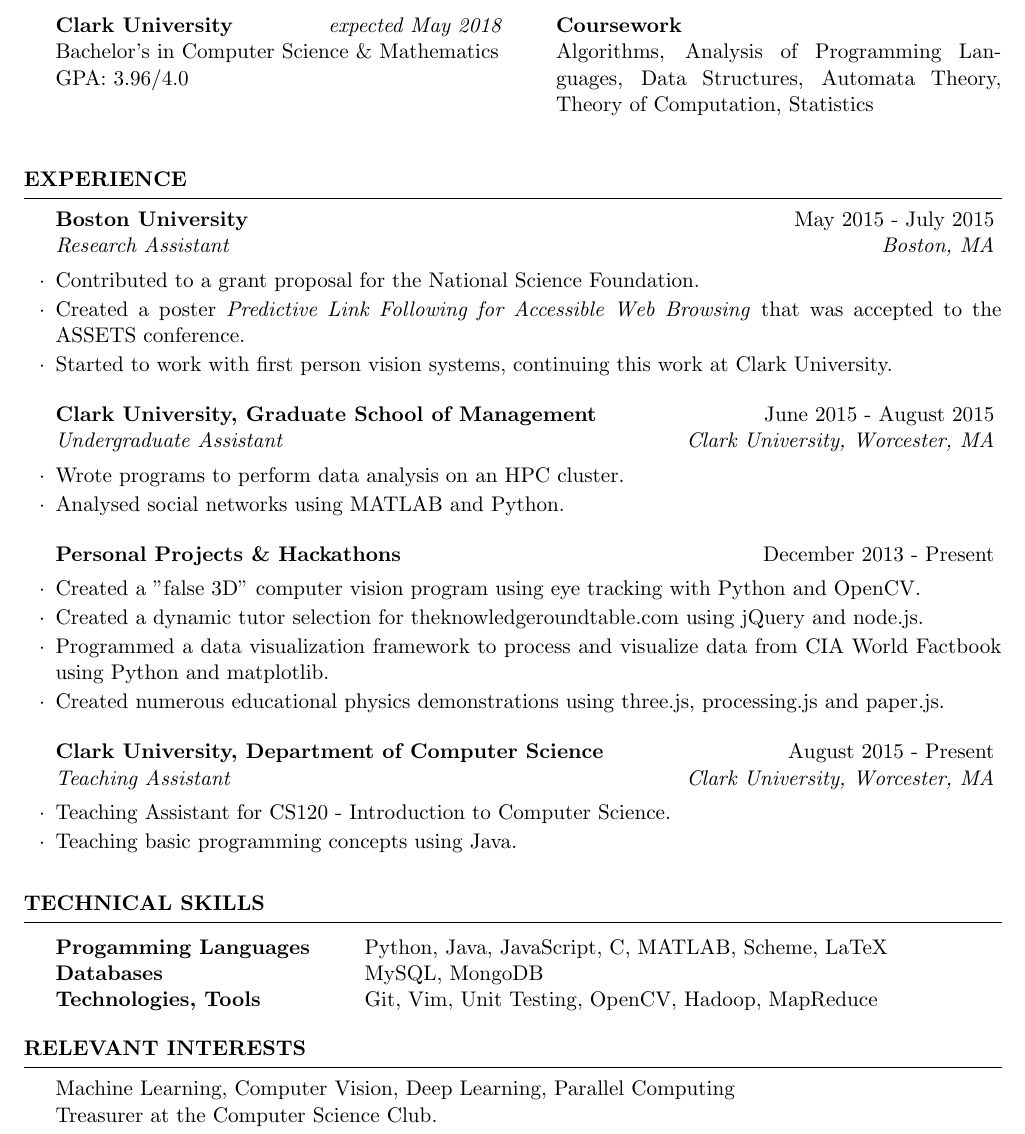
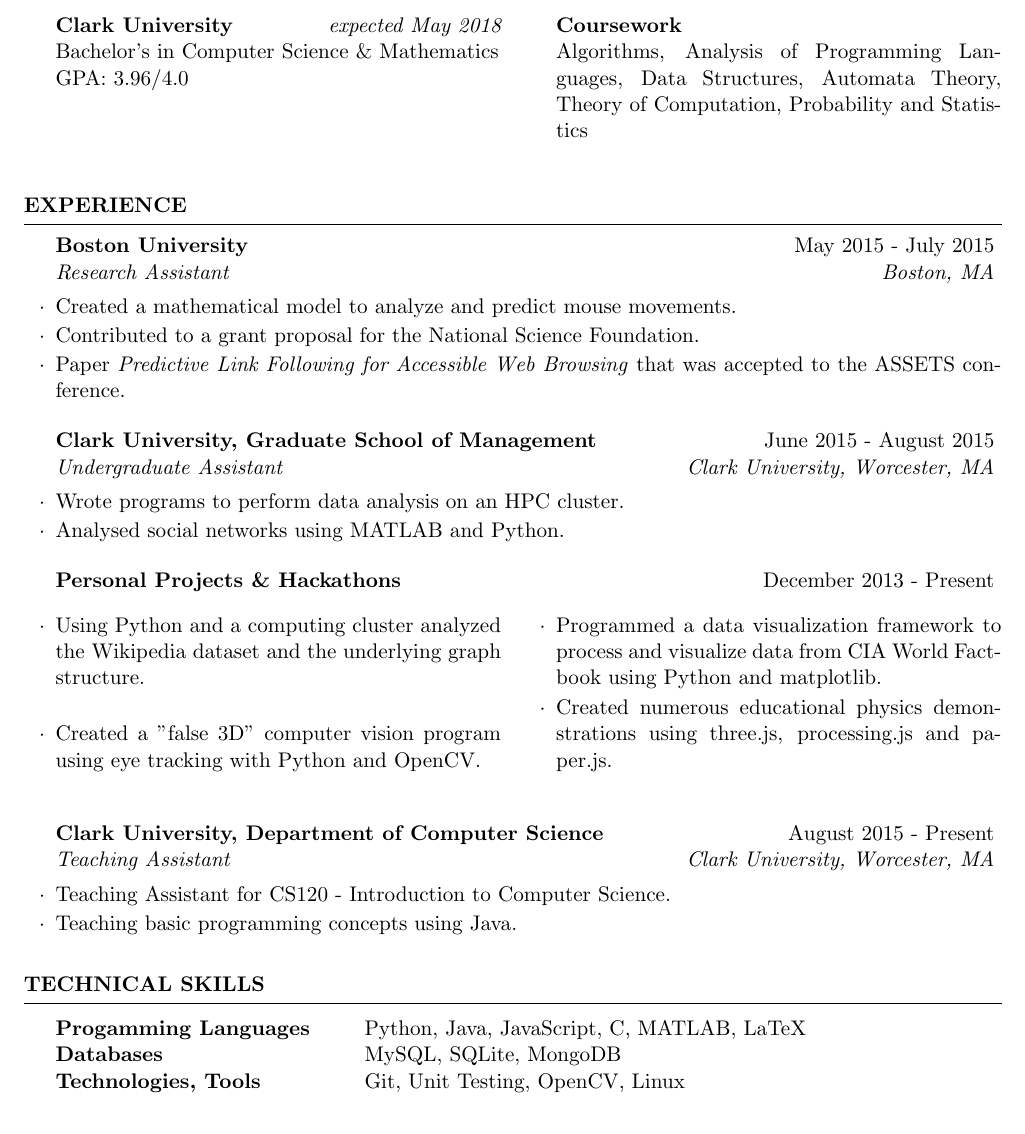
Before and after one commit to jiriroz/Resume, a LaTeX CV (resume.tex): part of the page, cut so that both start at the same text. Compiled offline with pdfLaTeX.

Commit message:
Small changes to form

```diff
--- a/resume.tex
+++ b/resume.tex
@@ -44,7 +44,9 @@
 {\bf Clark University} \hfill {\em expected May 2018} \\
 Bachelor's in Computer Science \& Mathematics \\
 GPA: 3.96/4.0  \smallskip \\
-\textbf{Coursework} \\ Algorithms, Analysis of Programming Languages, Data Structures, Automata Theory, Theory of Computation, Statistics
+\vfill
+\columnbreak
+\textbf{Coursework} \\ Algorithms, Analysis of Programming Languages, Data Structures, Automata Theory, Theory of Computation, Probability and Statistics
 
 \end{multicols}
 
@@ -57,9 +59,9 @@
 \begin{rSection}{Experience}
 
 \begin{rSubsection}{Boston University}{May 2015 - July 2015}{Research Assistant}{Boston, MA}
+\item Created a mathematical model to analyze and predict mouse movements.
 \item Contributed to a grant proposal for the National Science Foundation.
-\item Created a poster \emph{Predictive Link Following for Accessible Web Browsing} that was accepted to the ASSETS conference.
-\item Started to work with first person vision systems, continuing this work at Clark University.
+\item Paper \emph{Predictive Link Following for Accessible Web Browsing} that was accepted to the ASSETS conference.
 \end{rSubsection}
 
 %------------------------------------------------
@@ -72,10 +74,13 @@
 %------------------------------------------------
 
 \begin{rSubsection}{Personal Projects \& Hackathons}{December 2013 - Present}{}{}
+\begin{multicols}{2}
+\item Using Python and a computing cluster analyzed the Wikipedia dataset and the underlying graph
+structure.
 \item Created a "false 3D" computer vision program using eye tracking with Python and OpenCV.
-\item Created a dynamic tutor selection for theknowledgeroundtable.com using jQuery and node.js.
 \item Programmed a data visualization framework to process and visualize data from CIA World Factbook using Python and matplotlib.
 \item Created numerous educational physics demonstrations using three.js, processing.js and paper.js.
+\end{multicols}
 \end{rSubsection}
 
 %------------------------------------------------
@@ -94,21 +99,10 @@
 \begin{rSection}{Technical Skills}
 
 \begin{tabular}{ @{} >{\bfseries}l @{\hspace{6ex}} l }
-Progamming Languages & Python, Java, JavaScript, C, MATLAB, Scheme, LaTeX \\
-Databases & MySQL, MongoDB \\
-Technologies, Tools & Git, Vim, Unit Testing, OpenCV, Hadoop, MapReduce
+Progamming Languages & Python, Java, JavaScript, C, MATLAB, LaTeX \\
+Databases & MySQL, SQLite, MongoDB \\
+Technologies, Tools & Git, Unit Testing, OpenCV, Linux
 \end{tabular}
-
-\end{rSection}
-
-%----------------------------------------------------------------------------------------
-%       RELEVANT INTERESTS SECTION
-%----------------------------------------------------------------------------------------
-
-\begin{rSection}{Relevant Interests}
-
-Machine Learning, Computer Vision, Deep Learning, Parallel Computing \\
-Treasurer at the Computer Science Club.
 
 \end{rSection}
 
```
Also changed, not shown: Jiri_Roznovjak.pdf (added), 2 other files.
